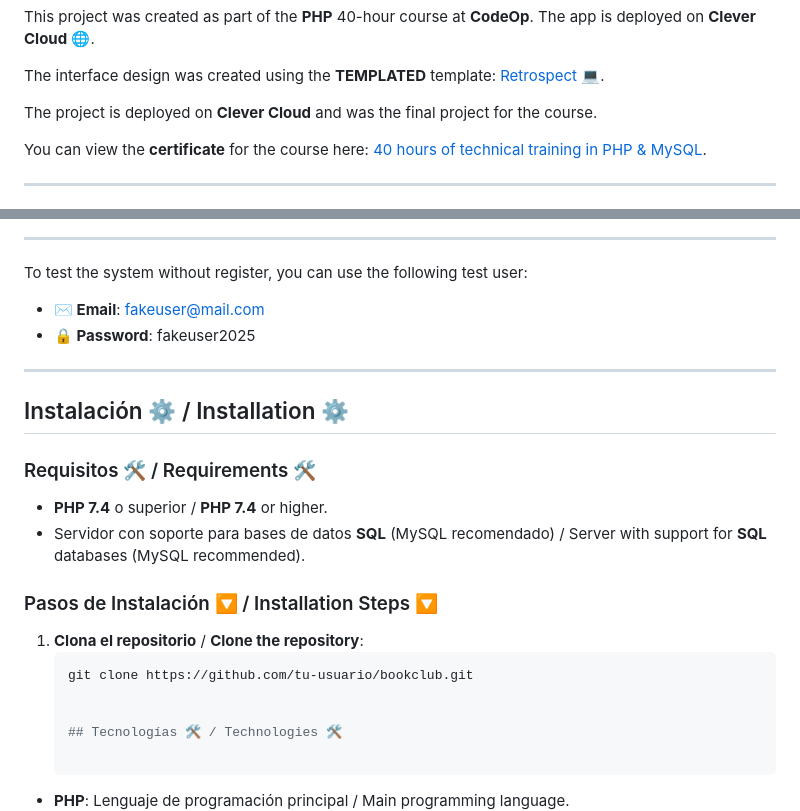
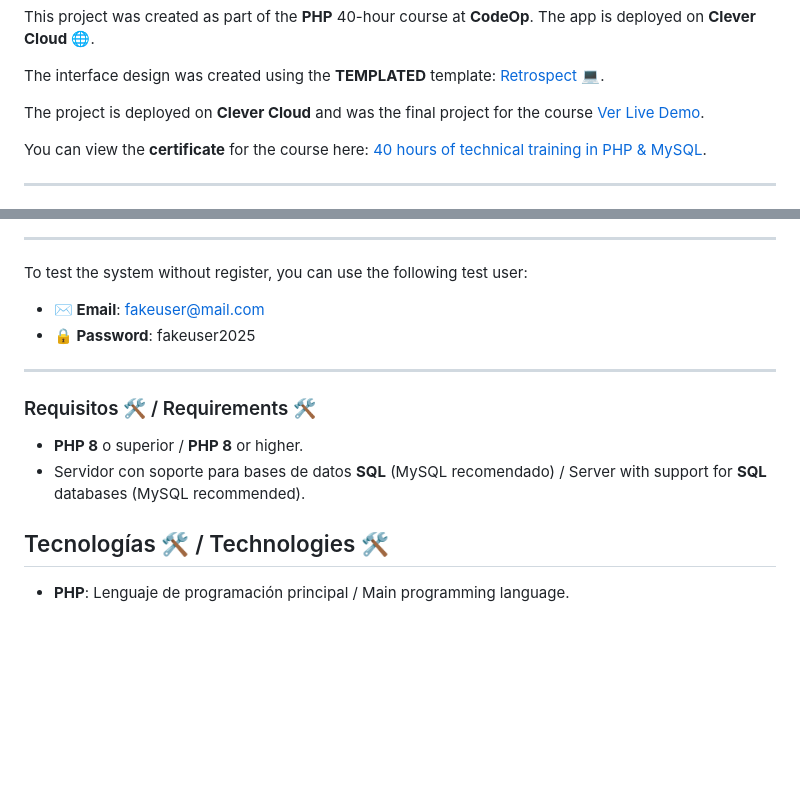
Before and after one commit to Sylviall81/bookclub_php, a Markdown page: README.md, 2 parts joined by grey strips. Drawn GitHub-style; blank space fills up the shorter version.

````diff
--- a/README.md
+++ b/README.md
@@ -20,7 +20,7 @@ This project was created as part of the **PHP** 40-hour course at **CodeOp**. Th
 
 The interface design was created using the **TEMPLATED** template: [Retrospect](https://templated.co/retrospect/) 💻.
 
-The project is deployed on **Clever Cloud** and was the final project for the course.
+The project is deployed on **Clever Cloud** and was the final project for the course [Ver Live Demo](https://bit.ly/3XNTnE).
 
 You can view the **certificate** for the course here: [40 hours of technical training in PHP & MySQL](https://www.dropbox.com/scl/fi/sna2xyikwvnywk35mw91l/Diplomas_PHP01-Sylvia-Llorente.pdf?rlkey=t4qbde5eskv5z6z5nuyu7af6w&st=r8tixtln&dl=0).
 
@@ -66,20 +66,19 @@ To test the system without register, you can use the following test user:
 
 ---
 
-## Instalación ⚙️ / Installation ⚙️
-
 ### Requisitos 🛠️ / Requirements 🛠️
 
-- **PHP 7.4** o superior / **PHP 7.4** or higher.
+- **PHP 8** o superior / **PHP 8** or higher.
 - Servidor con soporte para bases de datos **SQL** (MySQL recomendado) / Server with support for **SQL** databases (MySQL recommended).
 
+<!--
 ### Pasos de Instalación 🔽 / Installation Steps 🔽
 
 1. **Clona el repositorio** / **Clone the repository**:
    ```bash
-   git clone https://github.com/tu-usuario/bookclub.git
+   git clone https://github.com/tu-usuario/bookclub.git  -->
 
 
-   ## Tecnologías 🛠️ / Technologies 🛠️
+## Tecnologías 🛠️ / Technologies 🛠️
 
 - **PHP**: Lenguaje de programación principal / Main programming language.
````
Also changed, not shown: other parts of README.md (+8 -6 lines).
